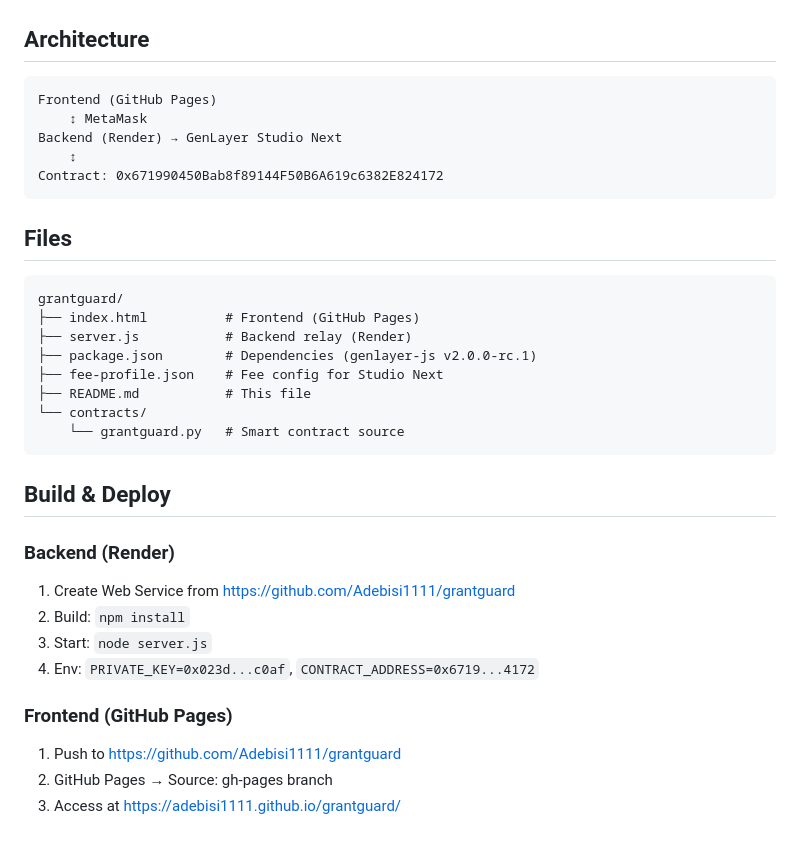
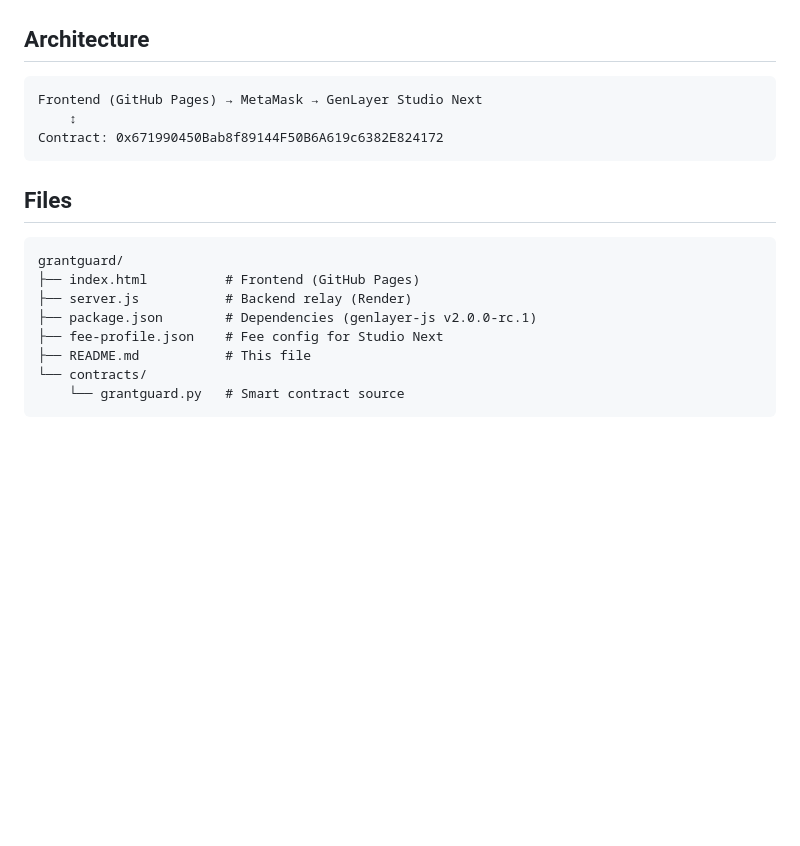
Before and after one commit to Adebisi1111/grantguard, a Markdown page: README.md, the part around one of its changes. GitHub-like rendering; blank space fills up the shorter version.

````diff
--- a/README.md
+++ b/README.md
@@ -148,9 +91,7 @@ GEN is transferred from escrow to applicant via `gl.pay()`.
 ## Architecture
 
 ```
-Frontend (GitHub Pages)
-    ↕ MetaMask
-Backend (Render) → GenLayer Studio Next
+Frontend (GitHub Pages) → MetaMask → GenLayer Studio Next
     ↕
 Contract: 0x671990450Bab8f89144F50B6A619c6382E824172
 ```
@@ -167,16 +108,3 @@ grantguard/
 └── contracts/
     └── grantguard.py   # Smart contract source
 ```
-
-## Build & Deploy
-
-### Backend (Render)
-1. Create Web Service from https://github.com/Adebisi1111/grantguard
-2. Build: `npm install`
-3. Start: `node server.js`
-4. Env: `PRIVATE_KEY=0x023d...c0af`, `CONTRACT_ADDRESS=0x6719...4172`
-
-### Frontend (GitHub Pages)
-1. Push to https://github.com/Adebisi1111/grantguard
-2. GitHub Pages → Source: gh-pages branch
-3. Access at https://adebisi1111.github.io/grantguard/
````
Also changed, not shown: other parts of README.md (+10 -67 lines).
